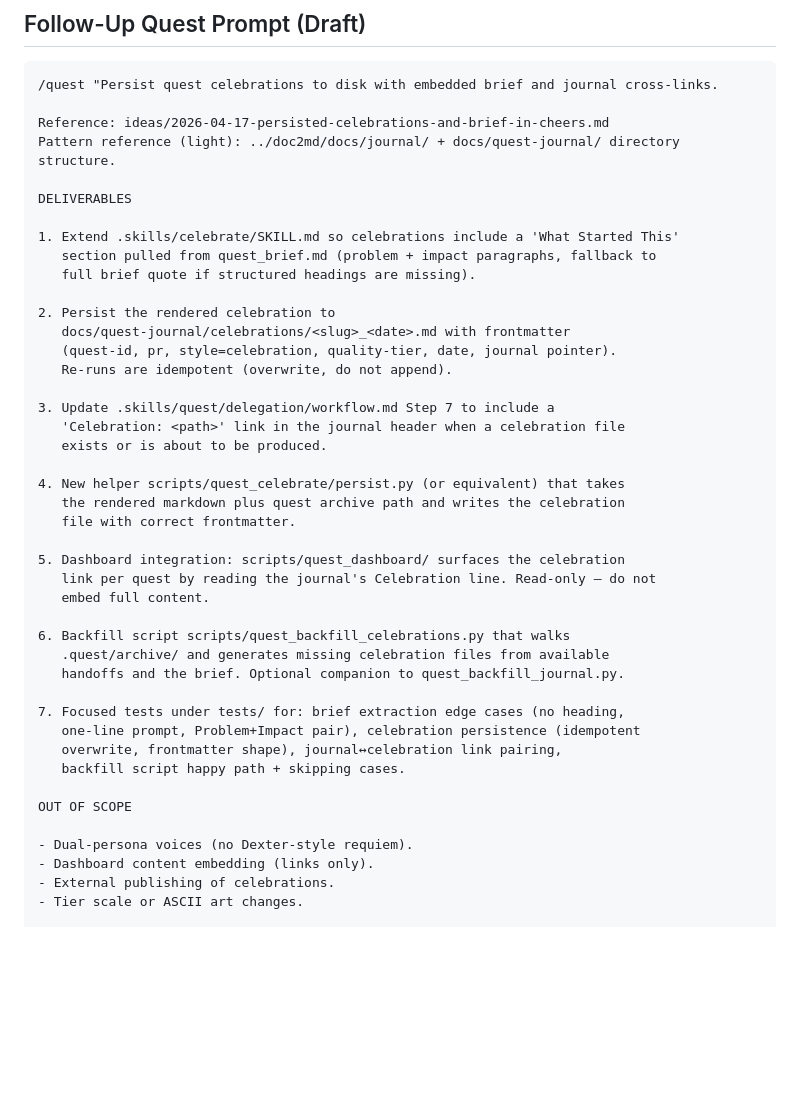
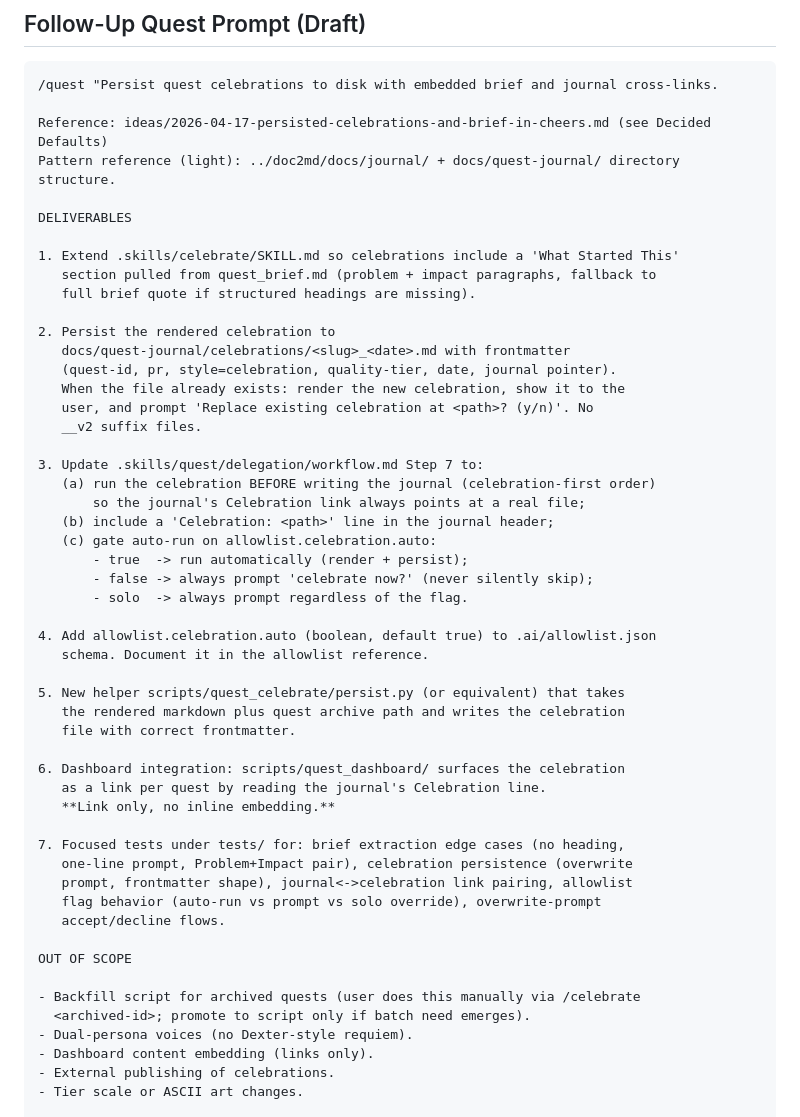
Before and after one commit to KjellKod/quest, a Markdown page: ideas/2026-04-17-persisted-celebrations-and-brief-in-cheers.md, the part around one of its changes. Drawn GitHub-style; blank space fills up the shorter version.

````diff
--- a/ideas/2026-04-17-persisted-celebrations-and-brief-in-cheers.md
+++ b/ideas/2026-04-17-persisted-celebrations-and-brief-in-cheers.md
@@ -151,7 +218,7 @@ Alternative order: celebration fires FIRST, journal is written SECOND with the c
 ```text
 /quest "Persist quest celebrations to disk with embedded brief and journal cross-links.
 
-Reference: ideas/2026-04-17-persisted-celebrations-and-brief-in-cheers.md
+Reference: ideas/2026-04-17-persisted-celebrations-and-brief-in-cheers.md (see Decided Defaults)
 Pattern reference (light): ../doc2md/docs/journal/ + docs/quest-journal/ directory structure.
 
 DELIVERABLES
@@ -163,31 +230,40 @@ DELIVERABLES
 2. Persist the rendered celebration to
    docs/quest-journal/celebrations/<slug>_<date>.md with frontmatter
    (quest-id, pr, style=celebration, quality-tier, date, journal pointer).
-   Re-runs are idempotent (overwrite, do not append).
+   When the file already exists: render the new celebration, show it to the
+   user, and prompt 'Replace existing celebration at <path>? (y/n)'. No
+   __v2 suffix files.
 
-3. Update .skills/quest/delegation/workflow.md Step 7 to include a
-   'Celebration: <path>' link in the journal header when a celebration file
-   exists or is about to be produced.
+3. Update .skills/quest/delegation/workflow.md Step 7 to:
+   (a) run the celebration BEFORE writing the journal (celebration-first order)
+       so the journal's Celebration link always points at a real file;
+   (b) include a 'Celebration: <path>' line in the journal header;
+   (c) gate auto-run on allowlist.celebration.auto:
+       - true  -> run automatically (render + persist);
+       - false -> always prompt 'celebrate now?' (never silently skip);
+       - solo  -> always prompt regardless of the flag.
 
-4. New helper scripts/quest_celebrate/persist.py (or equivalent) that takes
+4. Add allowlist.celebration.auto (boolean, default true) to .ai/allowlist.json
+   schema. Document it in the allowlist reference.
+
+5. New helper scripts/quest_celebrate/persist.py (or equivalent) that takes
    the rendered markdown plus quest archive path and writes the celebration
    file with correct frontmatter.
 
-5. Dashboard integration: scripts/quest_dashboard/ surfaces the celebration
-   link per quest by reading the journal's Celebration line. Read-only — do not
-   embed full content.
-
-6. Backfill script scripts/quest_backfill_celebrations.py that walks
-   .quest/archive/ and generates missing celebration files from available
-   handoffs and the brief. Optional companion to quest_backfill_journal.py.
+6. Dashboard integration: scripts/quest_dashboard/ surfaces the celebration
+   as a link per quest by reading the journal's Celebration line.
+   **Link only, no inline embedding.**
 
 7. Focused tests under tests/ for: brief extraction edge cases (no heading,
-   one-line prompt, Problem+Impact pair), celebration persistence (idempotent
-   overwrite, frontmatter shape), journal↔celebration link pairing,
-   backfill script happy path + skipping cases.
+   one-line prompt, Problem+Impact pair), celebration persistence (overwrite
+   prompt, frontmatter shape), journal<->celebration link pairing, allowlist
+   flag behavior (auto-run vs prompt vs solo override), overwrite-prompt
+   accept/decline flows.
 
 OUT OF SCOPE
 
+- Backfill script for archived quests (user does this manually via /celebrate
+  <archived-id>; promote to script only if batch need emerges).
 - Dual-persona voices (no Dexter-style requiem).
 - Dashboard content embedding (links only).
 - External publishing of celebrations.
````
Also changed, not shown: other parts of ideas/2026-04-17-persisted-celebrations-and-brief-in-cheers.md (+73 -6 lines).
